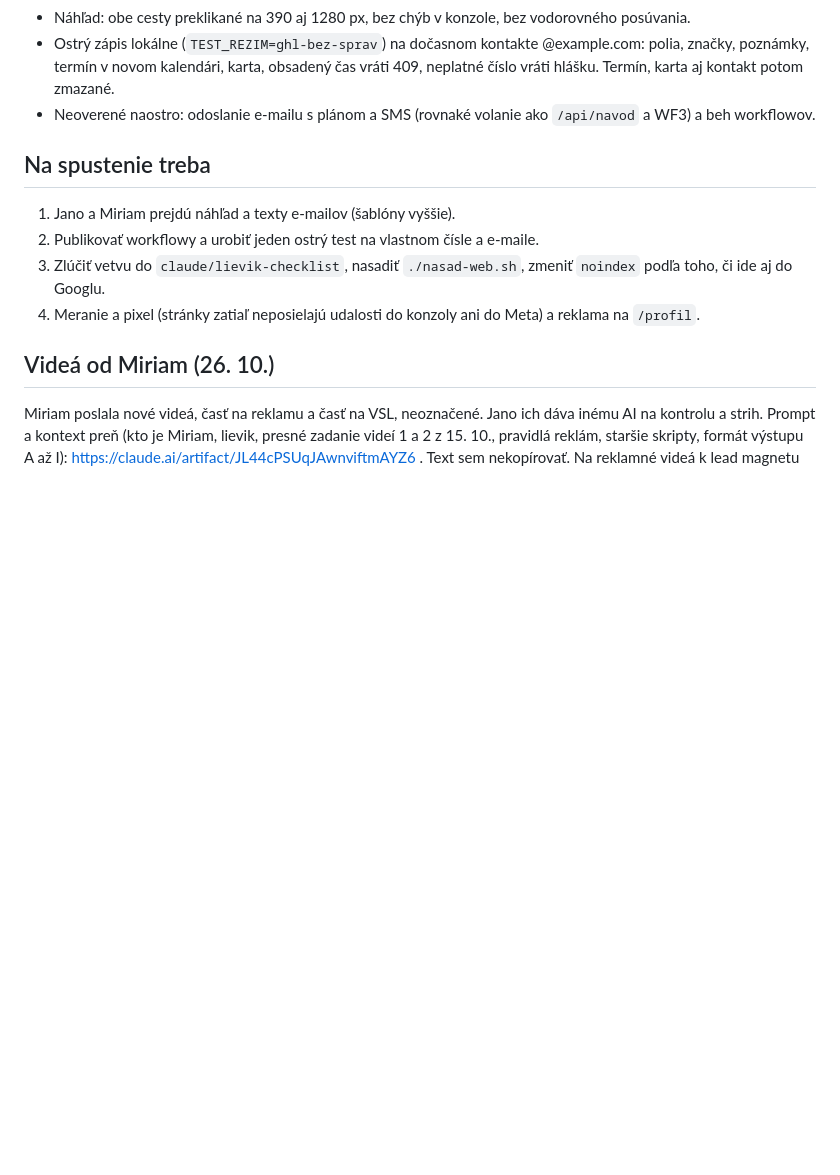
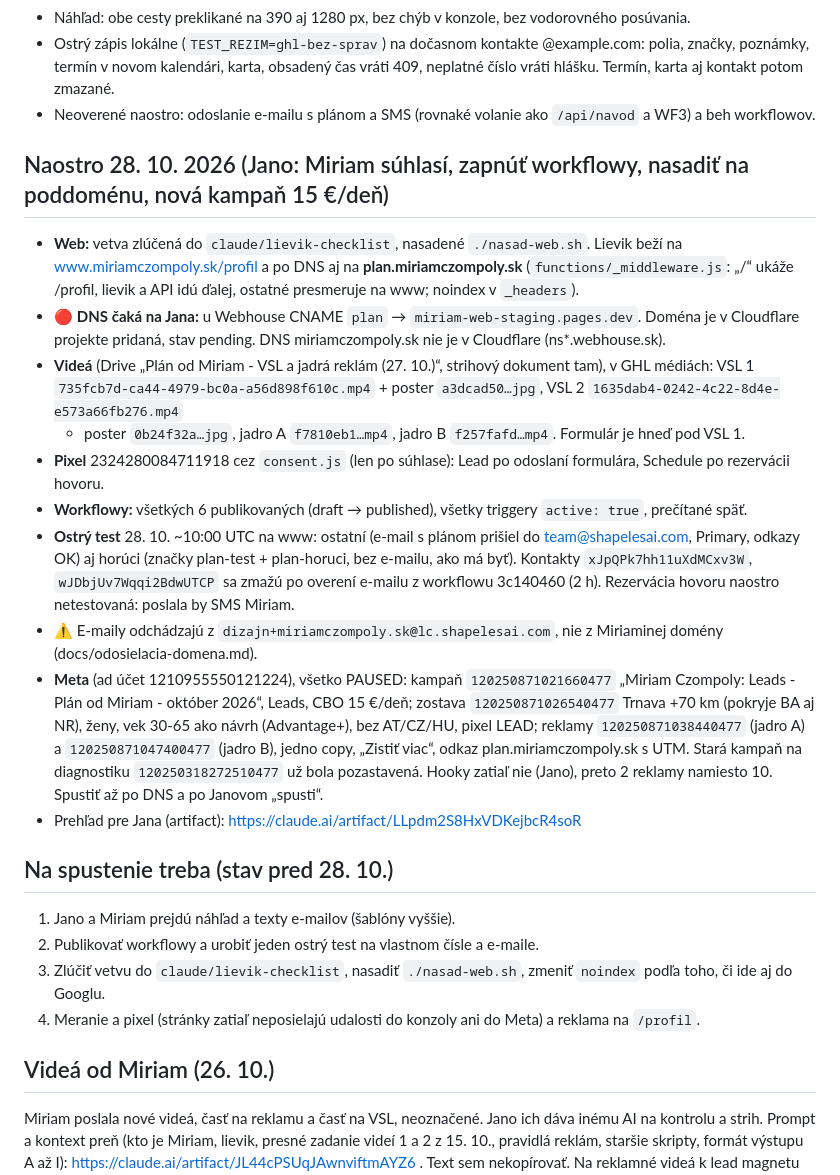
Before and after one commit to JanCernicka/MiriamCzompoly, a Markdown page: ghl/reports/ZMENY-2026-10-12-plan-od-miriam.md, the part around the change. Drawn GitHub-style; blank space fills up the shorter version.

Commit message:
Plan od Miriam: zapis spustenia 28. 10. (web, workflowy, test, kampan)
Co-Authored-By: Claude Opus 5.5 <noreply@anthropic.com>
Claude-Session: https://claude.ai/code/session_0182gCyU5BbRaH12WozVR4YL

```diff
--- a/ghl/reports/ZMENY-2026-10-12-plan-od-miriam.md
+++ b/ghl/reports/ZMENY-2026-10-12-plan-od-miriam.md
@@ -61,7 +61,29 @@ Videoponuku pre horúcich („pošli fotku, pošlem video“) nahradil hovor. Fo
   v novom kalendári, karta, obsadený čas vráti 409, neplatné číslo vráti hlášku. Termín, karta aj kontakt potom zmazané.
 - Neoverené naostro: odoslanie e-mailu s plánom a SMS (rovnaké volanie ako `/api/navod` a WF3) a beh workflowov.
 
-## Na spustenie treba
+## Naostro 28. 10. 2026 (Jano: Miriam súhlasí, zapnúť workflowy, nasadiť na poddoménu, nová kampaň 15 €/deň)
+- **Web:** vetva zlúčená do `claude/lievik-checklist`, nasadené `./nasad-web.sh`. Lievik beží na www.miriamczompoly.sk/profil
+  a po DNS aj na **plan.miriamczompoly.sk** (`functions/_middleware.js`: „/“ ukáže /profil, lievik a API idú ďalej,
+  ostatné presmeruje na www; noindex v `_headers`).
+- 🔴 **DNS čaká na Jana:** u Webhouse CNAME `plan` → `miriam-web-staging.pages.dev`. Doména je v Cloudflare projekte
+  pridaná, stav pending. DNS miriamczompoly.sk nie je v Cloudflare (ns*.webhouse.sk).
+- **Videá** (Drive „Plán od Miriam - VSL a jadrá reklám (27. 10.)“, strihový dokument tam), v GHL médiách:
+  VSL 1 `735fcb7d-ca44-4979-bc0a-a56d898f610c.mp4` + poster `a3dcad50…jpg`, VSL 2 `1635dab4-0242-4c22-8d4e-e573a66fb276.mp4`
+  + poster `0b24f32a…jpg`, jadro A `f7810eb1…mp4`, jadro B `f257fafd…mp4`. Formulár je hneď pod VSL 1.
+- **Pixel** 2324280084711918 cez `consent.js` (len po súhlase): Lead po odoslaní formulára, Schedule po rezervácii hovoru.
+- **Workflowy:** všetkých 6 publikovaných (draft → published), všetky triggery `active: true`, prečítané späť.
+- **Ostrý test** 28. 10. ~10:00 UTC na www: ostatní (e-mail s plánom prišiel do team@shapelesai.com, Primary, odkazy OK)
+  aj horúci (značky plan-test + plan-horuci, bez e-mailu, ako má byť). Kontakty `xJpQPk7hh11uXdMCxv3W`, `wJDbjUv7Wqqi2BdwUTCP`
+  sa zmažú po overení e-mailu z workflowu 3c140460 (2 h). Rezervácia hovoru naostro netestovaná: poslala by SMS Miriam.
+- ⚠️ E-maily odchádzajú z `dizajn+miriamczompoly.sk@lc.shapelesai.com`, nie z Miriaminej domény (docs/odosielacia-domena.md).
+- **Meta** (ad účet 1210955550121224), všetko PAUSED: kampaň `120250871021660477` „Miriam Czompoly: Leads - Plán od Miriam -
+  október 2026“, Leads, CBO 15 €/deň; zostava `120250871026540477` Trnava +70 km (pokryje BA aj NR), ženy, vek 30-65 ako návrh
+  (Advantage+), bez AT/CZ/HU, pixel LEAD; reklamy `120250871038440477` (jadro A) a `120250871047400477` (jadro B), jedno copy,
+  „Zistiť viac“, odkaz plan.miriamczompoly.sk s UTM. Stará kampaň na diagnostiku `120250318272510477` už bola pozastavená.
+  Hooky zatiaľ nie (Jano), preto 2 reklamy namiesto 10. Spustiť až po DNS a po Janovom „spusti“.
+- Prehľad pre Jana (artifact): https://claude.ai/artifact/LLpdm2S8HxVDKejbcR4soR
+
+## Na spustenie treba (stav pred 28. 10.)
 1. Jano a Miriam prejdú náhľad a texty e-mailov (šablóny vyššie).
 2. Publikovať workflowy a urobiť jeden ostrý test na vlastnom čísle a e-maile.
 3. Zlúčiť vetvu do `claude/lievik-checklist`, nasadiť `./nasad-web.sh`, zmeniť `noindex` podľa toho, či ide aj do Googlu.
```
